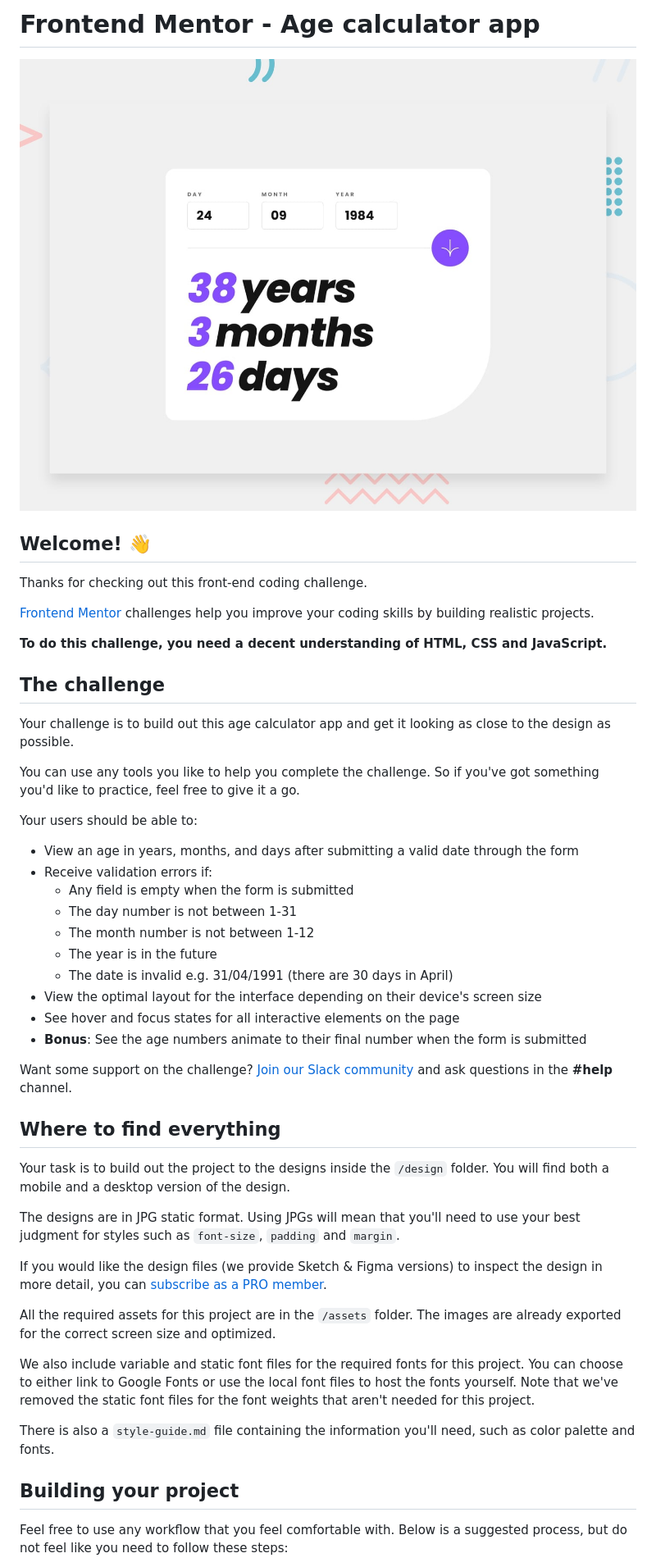
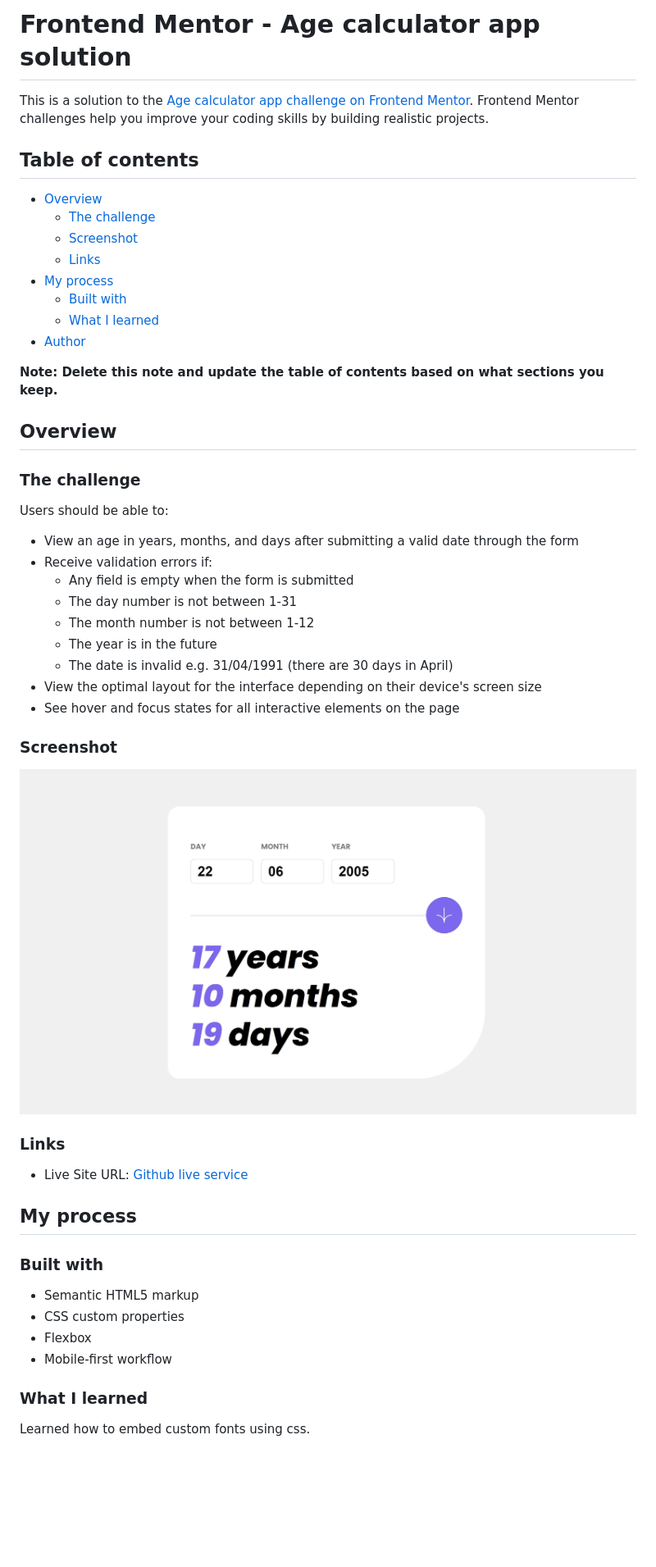
Before and after one commit to mkab2000/Age-Calculator, a Markdown page: README.md, the part around the change printed below. Shown: that part at 82% size. Rendered like a GitHub page; pictures changed too: screenshot.jpg (added); blank space fills up the shorter version.

```diff
--- a/README.md
+++ b/README.md
@@ -1,22 +1,25 @@
-# Frontend Mentor - Age calculator app
+# Frontend Mentor - Age calculator app solution
 
-![Design preview for the Age calculator app coding challenge](./design/desktop-preview.jpg)
+This is a solution to the [Age calculator app challenge on Frontend Mentor](https://www.frontendmentor.io/challenges/age-calculator-app-dF9DFFpj-Q). Frontend Mentor challenges help you improve your coding skills by building realistic projects.
 
-## Welcome! 👋
+## Table of contents
 
-Thanks for checking out this front-end coding challenge.
+- [Overview](#overview)
+  - [The challenge](#the-challenge)
+  - [Screenshot](#screenshot)
+  - [Links](#links)
+- [My process](#my-process)
+  - [Built with](#built-with)
+  - [What I learned](#what-i-learned)
+- [Author](#author)
 
-[Frontend Mentor](https://www.frontendmentor.io) challenges help you improve your coding skills by building realistic projects.
+**Note: Delete this note and update the table of contents based on what sections you keep.**
 
-**To do this challenge, you need a decent understanding of HTML, CSS and JavaScript.**
+## Overview
 
-## The challenge
+### The challenge
 
-Your challenge is to build out this age calculator app and get it looking as close to the design as possible.
-
-You can use any tools you like to help you complete the challenge. So if you've got something you'd like to practice, feel free to give it a go.
-
-Your users should be able to:
+Users should be able to:
 
 - View an age in years, months, and days after submitting a valid date through the form
 - Receive validation errors if:
@@ -27,25 +30,26 @@ Your users should be able to:
   - The date is invalid e.g. 31/04/1991 (there are 30 days in April)
 - View the optimal layout for the interface depending on their device's screen size
 - See hover and focus states for all interactive elements on the page
-- **Bonus**: See the age numbers animate to their final number when the form is submitted
 
-Want some support on the challenge? [Join our Slack community](https://www.frontendmentor.io/slack) and ask questions in the **#help** channel.
+### Screenshot
 
-## Where to find everything
+![](./screenshot.jpg)
 
-Your task is to build out the project to the designs inside the `/design` folder. You will find both a mobile and a desktop version of the design.
+### Links
 
-The designs are in JPG static format. Using JPGs will mean that you'll need to use your best judgment for styles such as `font-size`, `padding` and `margin`.
+- Live Site URL: [Github live service](https://mkab2000.github.io/Age-Calculator/)
 
-If you would like the design files (we provide Sketch & Figma versions) to inspect the design in more detail, you can [subscribe as a PRO member](https://www.frontendmentor.io/pro).
+## My process
 
-All the required assets for this project are in the `/assets` folder. The images are already exported for the correct screen size and optimized.
+### Built with
 
-We also include variable and static font files for the required fonts for this project. You can choose to either link to Google Fonts or use the local font files to host the fonts yourself. Note that we've removed the static font files for the font weights that aren't needed for this project.
+- Semantic HTML5 markup
+- CSS custom properties
+- Flexbox
+- Mobile-first workflow
 
-There is also a `style-guide.md` file containing the information you'll need, such as color palette and fonts.
 
-## Building your project
+### What I learned
 
-Feel free to use any workflow that you feel comfortable with. Below is a suggested process, but do not feel like you need to follow these steps:
+Learned how to embed custom fonts using css.
 
```
Also changed, not shown: other parts of README.md (+21 -46 lines), README-template.md (deleted, +0 -119 lines), 1 other file.
